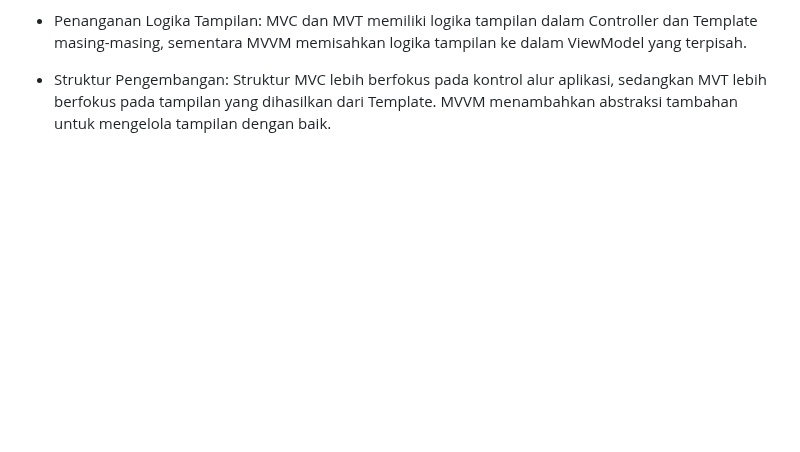
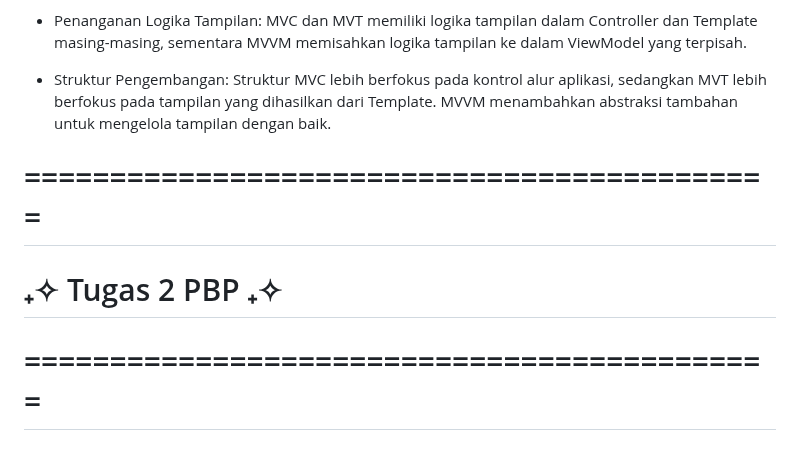
Before and after one commit to yoshelinn/yoshe.business, a Markdown page: README.md, the part around the change. GitHub-like rendering; blank space fills up the shorter version.

```diff
--- a/README.md
+++ b/README.md
@@ -155,3 +155,8 @@ Template vs. View vs. Controller/ViewModel: MVC memiliki View, MVT memiliki Temp
 - Penanganan Logika Tampilan: MVC dan MVT memiliki logika tampilan dalam Controller dan Template masing-masing, sementara MVVM memisahkan logika tampilan ke dalam ViewModel yang terpisah.
 
 - Struktur Pengembangan: Struktur MVC lebih berfokus pada kontrol alur aplikasi, sedangkan MVT lebih berfokus pada tampilan yang dihasilkan dari Template. MVVM menambahkan abstraksi tambahan untuk mengelola tampilan dengan baik.
+
+
+# ============================================
+# ₊✧ Tugas 2 PBP ₊✧
+# ============================================
```
